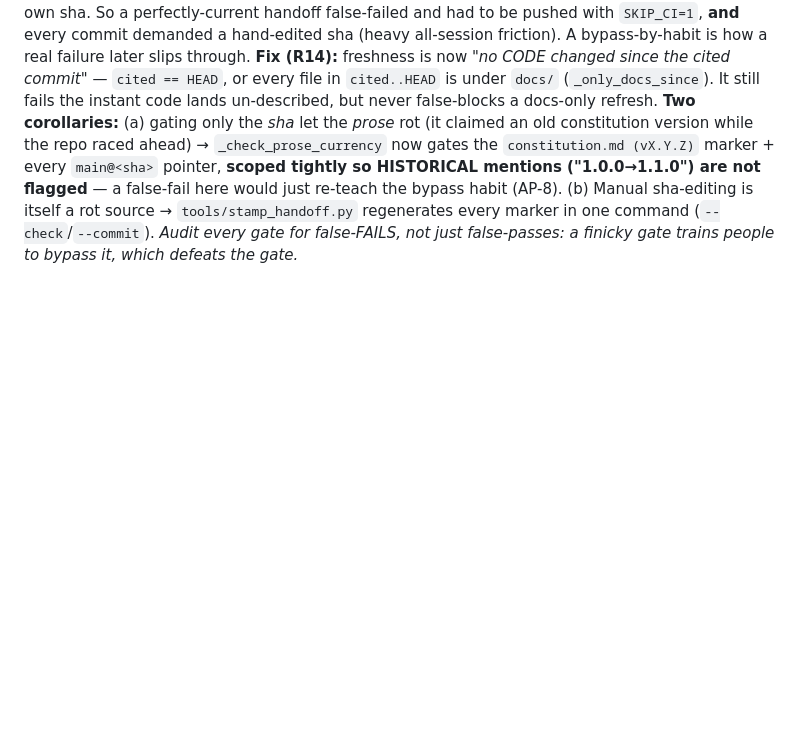
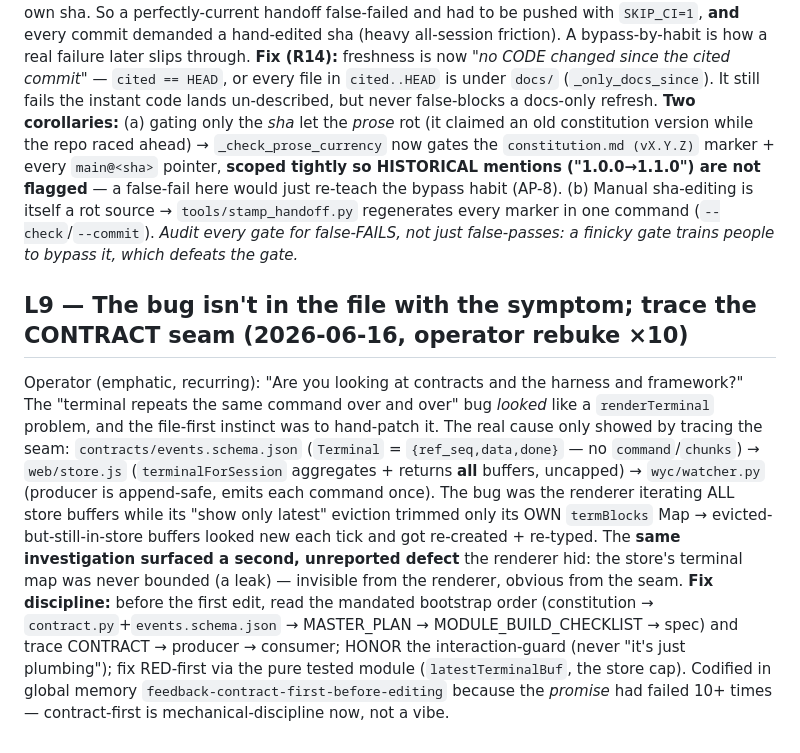
Before and after one commit to CapitalistCookie/watchyourclankers, a Markdown page: docs/LESSONS.md, the part around the change. GitHub-like rendering; blank space fills up the shorter version.

Commit message:
docs(lessons): L9 — the bug isn't in the file with the symptom; trace the contract seam
Codifies this session's recurring process failure (operator: "are you looking at
contracts and the harness and framework? … 10th+ time, non-negotiable") in-repo
alongside L1-L8, with the terminal-replay bug as the worked example: the cause was
only visible by tracing events.schema.json → store.js → watcher.py, not by reading
renderTerminal — and the same trace surfaced the unbounded store leak the renderer
hid. Pairs with global memory feedback-contract-first-before-editing.

```diff
--- a/docs/LESSONS.md
+++ b/docs/LESSONS.md
@@ -70,3 +70,21 @@ version while the repo raced ahead) → `_check_prose_currency` now gates the `c
 (b) Manual sha-editing is itself a rot source → `tools/stamp_handoff.py` regenerates every marker in
 one command (`--check`/`--commit`). *Audit every gate for false-FAILS, not just false-passes: a
 finicky gate trains people to bypass it, which defeats the gate.*
+
+## L9 — The bug isn't in the file with the symptom; trace the CONTRACT seam (2026-06-16, operator rebuke ×10)
+Operator (emphatic, recurring): "Are you looking at contracts and the harness and framework?" The
+"terminal repeats the same command over and over" bug *looked* like a `renderTerminal` problem, and
+the file-first instinct was to hand-patch it. The real cause only showed by tracing the seam:
+`contracts/events.schema.json` (`Terminal` = `{ref_seq,data,done}` — no `command`/`chunks`) →
+`web/store.js` (`terminalForSession` aggregates + returns **all** buffers, uncapped) →
+`wyc/watcher.py` (producer is append-safe, emits each command once). The bug was the renderer
+iterating ALL store buffers while its "show only latest" eviction trimmed only its OWN `termBlocks`
+Map → evicted-but-still-in-store buffers looked new each tick and got re-created + re-typed. The
+**same investigation surfaced a second, unreported defect** the renderer hid: the store's terminal
+map was never bounded (a leak) — invisible from the renderer, obvious from the seam.
+**Fix discipline:** before the first edit, read the mandated bootstrap order (constitution →
+`contract.py`+`events.schema.json` → MASTER_PLAN → MODULE_BUILD_CHECKLIST → spec) and trace
+CONTRACT → producer → consumer; HONOR the interaction-guard (never "it's just plumbing"); fix
+RED-first via the pure tested module (`latestTerminalBuf`, the store cap). Codified in global memory
+`feedback-contract-first-before-editing` because the *promise* had failed 10+ times — contract-first
+is mechanical-discipline now, not a vibe.
```
